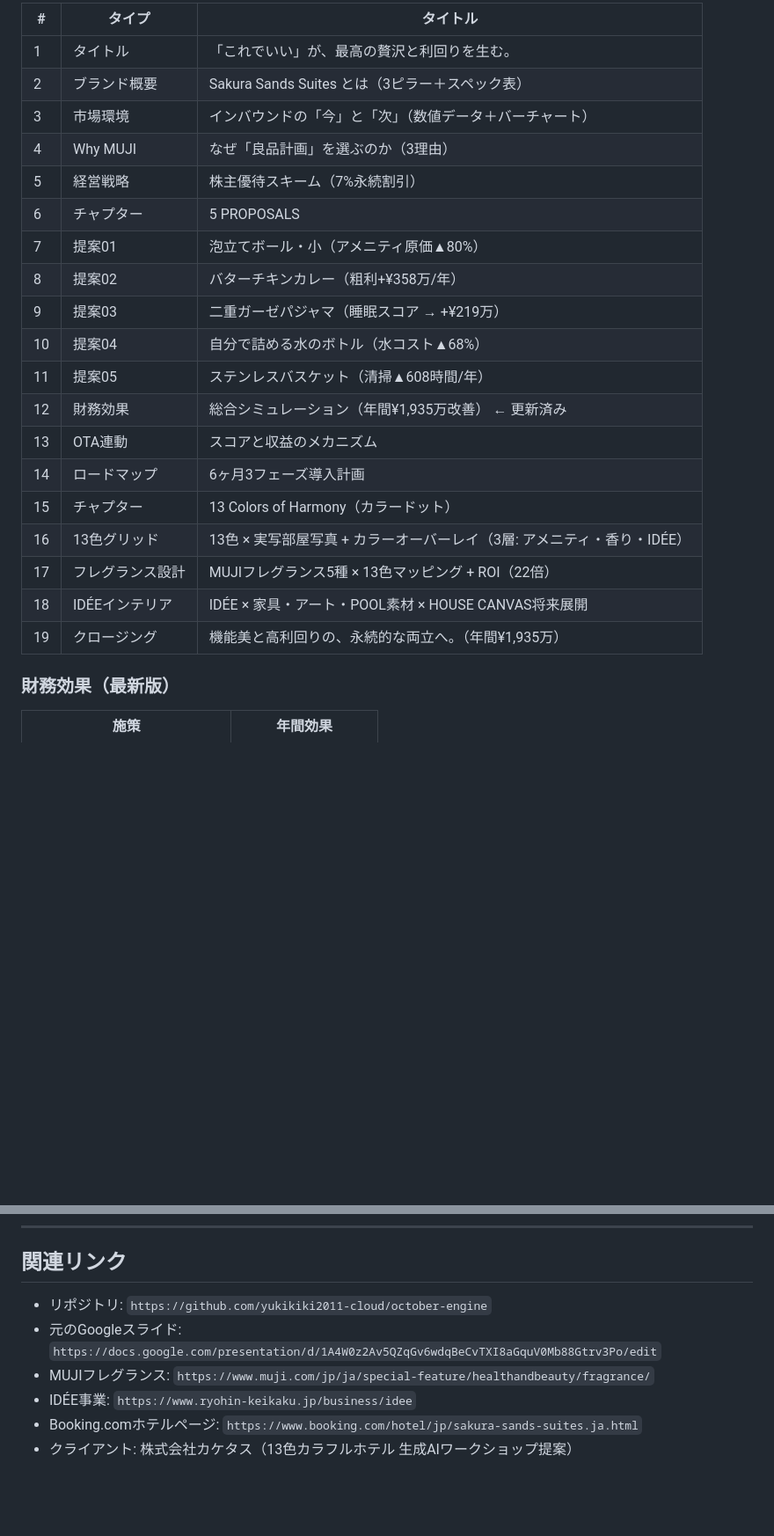
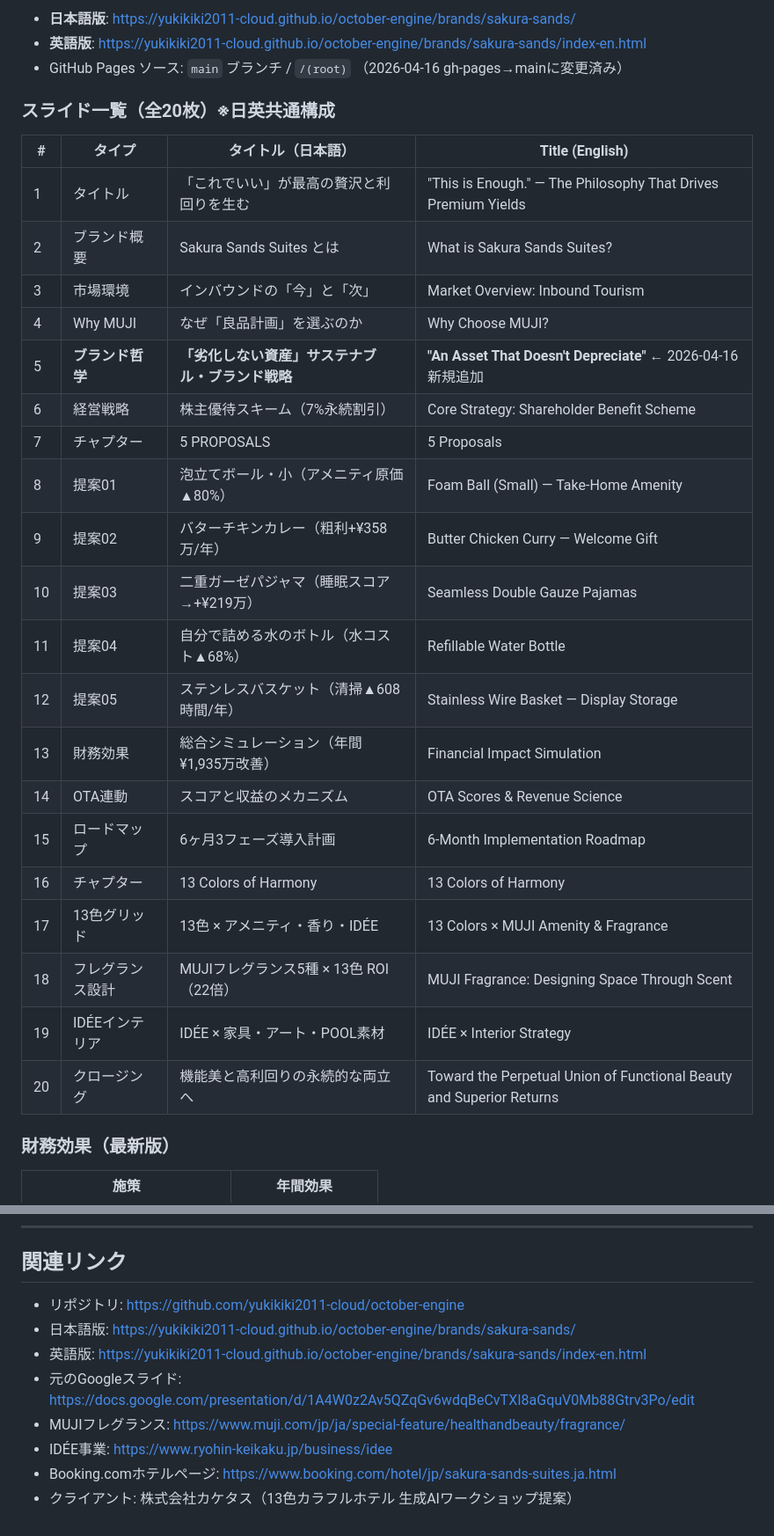
Before and after one commit to yukikiki2011-cloud/october-engine, a Markdown page: HANDOVER.md, 2 parts joined by grey strips. Shown at 88% size. Rendered like a GitHub page; blank space fills up the shorter version.

```diff
--- a/HANDOVER.md
+++ b/HANDOVER.md
@@ -27,25 +28,32 @@ october-engine/
 
-| # | タイプ | タイトル |
-|---|---|---|
-| 1 | タイトル | 「これでいい」が、最高の贅沢と利回りを生む。 |
-| 2 | ブランド概要 | Sakura Sands Suites とは（3ピラー＋スペック表） |
-| 3 | 市場環境 | インバウンドの「今」と「次」（数値データ＋バーチャート） |
-| 4 | Why MUJI | なぜ「良品計画」を選ぶのか（3理由） |
-| 5 | 経営戦略 | 株主優待スキーム（7%永続割引） |
-| 6 | チャプター | 5 PROPOSALS |
-| 7 | 提案01 | 泡立てボール・小（アメニティ原価▲80%） |
-| 8 | 提案02 | バターチキンカレー（粗利+¥358万/年） |
-| 9 | 提案03 | 二重ガーゼパジャマ（睡眠スコア → +¥219万） |
-| 10 | 提案04 | 自分で詰める水のボトル（水コスト▲68%） |
-| 11 | 提案05 | ステンレスバスケット（清掃▲608時間/年） |
-| 12 | 財務効果 | 総合シミュレーション（年間¥1,935万改善） ← 更新済み |
-| 13 | OTA連動 | スコアと収益のメカニズム |
-| 14 | ロードマップ | 6ヶ月3フェーズ導入計画 |
-| 15 | チャプター | 13 Colors of Harmony（カラードット） |
-| 16 | 13色グリッド | 13色 × 実写部屋写真 + カラーオーバーレイ（3層: アメニティ・香り・IDÉE） |
-| 17 | フレグランス設計 | MUJIフレグランス5種 × 13色マッピング + ROI（22倍） |
-| 18 | IDÉEインテリア | IDÉE × 家具・アート・POOL素材 × HOUSE CANVAS将来展開 |
-| 19 | クロージング | 機能美と高利回りの、永続的な両立へ。（年間¥1,935万） |
+- **日本語版**: https://yukikiki2011-cloud.github.io/october-engine/brands/sakura-sands/
+- **英語版**: https://yukikiki2011-cloud.github.io/october-engine/brands/sakura-sands/index-en.html
+- GitHub Pages ソース: `main` ブランチ / `/(root)` （2026-04-16 gh-pages→mainに変更済み）
+
+### スライド一覧（全20枚）※日英共通構成
+
+| # | タイプ | タイトル（日本語） | Title (English) |
+|---|---|---|---|
+| 1 | タイトル | 「これでいい」が最高の贅沢と利回りを生む | "This is Enough." — The Philosophy That Drives Premium Yields |
+| 2 | ブランド概要 | Sakura Sands Suites とは | What is Sakura Sands Suites? |
+| 3 | 市場環境 | インバウンドの「今」と「次」 | Market Overview: Inbound Tourism |
+| 4 | Why MUJI | なぜ「良品計画」を選ぶのか | Why Choose MUJI? |
+| 5 | **ブランド哲学** | **「劣化しない資産」サステナブル・ブランド戦略** | **"An Asset That Doesn't Depreciate"** ← 2026-04-16 新規追加 |
+| 6 | 経営戦略 | 株主優待スキーム（7%永続割引） | Core Strategy: Shareholder Benefit Scheme |
+| 7 | チャプター | 5 PROPOSALS | 5 Proposals |
+| 8 | 提案01 | 泡立てボール・小（アメニティ原価▲80%） | Foam Ball (Small) — Take-Home Amenity |
+| 9 | 提案02 | バターチキンカレー（粗利+¥358万/年） | Butter Chicken Curry — Welcome Gift |
+| 10 | 提案03 | 二重ガーゼパジャマ（睡眠スコア→+¥219万） | Seamless Double Gauze Pajamas |
+| 11 | 提案04 | 自分で詰める水のボトル（水コスト▲68%） | Refillable Water Bottle |
+| 12 | 提案05 | ステンレスバスケット（清掃▲608時間/年） | Stainless Wire Basket — Display Storage |
+| 13 | 財務効果 | 総合シミュレーション（年間¥1,935万改善） | Financial Impact Simulation |
+| 14 | OTA連動 | スコアと収益のメカニズム | OTA Scores & Revenue Science |
+| 15 | ロードマップ | 6ヶ月3フェーズ導入計画 | 6-Month Implementation Roadmap |
+| 16 | チャプター | 13 Colors of Harmony | 13 Colors of Harmony |
+| 17 | 13色グリッド | 13色 × アメニティ・香り・IDÉE | 13 Colors × MUJI Amenity & Fragrance |
+| 18 | フレグランス設計 | MUJIフレグランス5種 × 13色 ROI（22倍） | MUJI Fragrance: Designing Space Through Scent |
+| 19 | IDÉEインテリア | IDÉE × 家具・アート・POOL素材 | IDÉE × Interior Strategy |
+| 20 | クロージング | 機能美と高利回りの永続的な両立へ | Toward the Perpetual Union of Functional Beauty and Superior Returns |
 
 ### 財務効果（最新版）
 
@@ -140,9 +163,11 @@ october-engine/
 
 ## 関連リンク
 
-- リポジトリ: `https://github.com/yukikiki2011-cloud/october-engine`
-- 元のGoogleスライド: `https://docs.google.com/presentation/d/1A4W0z2Av5QZqGv6wdqBeCvTXI8aGquV0Mb88Gtrv3Po/edit`
-- MUJIフレグランス: `https://www.muji.com/jp/ja/special-feature/healthandbeauty/fragrance/`
-- IDÉE事業: `https://www.ryohin-keikaku.jp/business/idee`
-- Booking.comホテルページ: `https://www.booking.com/hotel/jp/sakura-sands-suites.ja.html`
+- リポジトリ: https://github.com/yukikiki2011-cloud/october-engine
+- 日本語版: https://yukikiki2011-cloud.github.io/october-engine/brands/sakura-sands/
+- 英語版: https://yukikiki2011-cloud.github.io/october-engine/brands/sakura-sands/index-en.html
+- 元のGoogleスライド: https://docs.google.com/presentation/d/1A4W0z2Av5QZqGv6wdqBeCvTXI8aGquV0Mb88Gtrv3Po/edit
+- MUJIフレグランス: https://www.muji.com/jp/ja/special-feature/healthandbeauty/fragrance/
+- IDÉE事業: https://www.ryohin-keikaku.jp/business/idee
+- Booking.comホテルページ: https://www.booking.com/hotel/jp/sakura-sands-suites.ja.html
 - クライアント: 株式会社カケタス（13色カラフルホテル 生成AIワークショップ提案）
```
Also changed, not shown: other parts of HANDOVER.md (+56 -40 lines).
